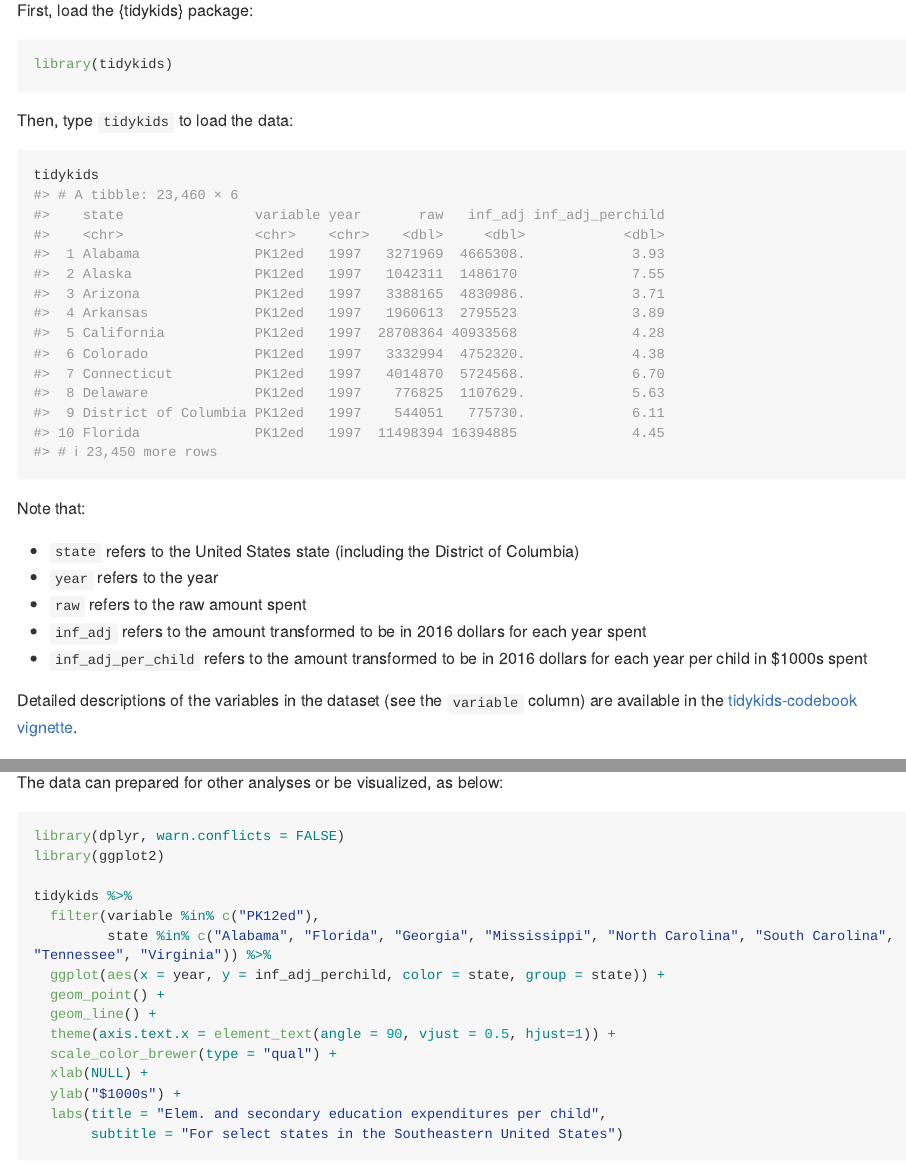
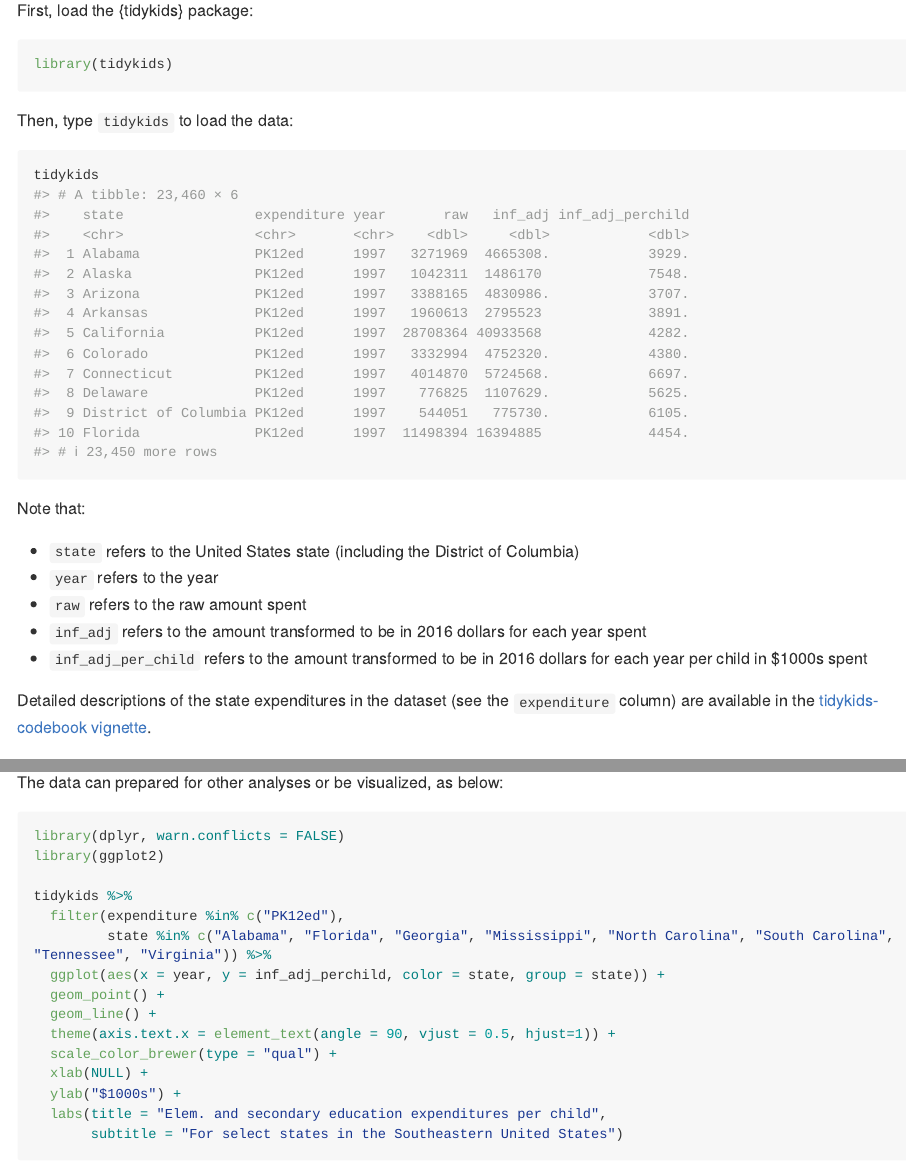
Before and after one commit to jrosen48/tidykids, an R Markdown document (README.Rmd): the page in a window 1100 px wide, from 460 px down, and a second part further down, joined at a grey line. The pictures show the output file README.md that the author committed with the source, drawn offline in the style of GitHub; long lines of code are wrapped.

Commit message:
Updated README

```diff
--- a/README.Rmd
+++ b/README.Rmd
@@ -49,7 +49,7 @@ Note that:
 - `inf_adj` refers to the amount transformed to be in 2016 dollars for each year spent
 - `inf_adj_per_child` refers to the amount transformed to be in 2016 dollars for each year per child in $1000s spent
 
-Detailed descriptions of the variables in the dataset (see the `variable` column) are available in the [tidykids-codebook vignette](articles/tidykids-codebook.html).
+Detailed descriptions of the state expenditures in the dataset (see the `expenditure` column) are available in the [tidykids-codebook vignette](https://jrosen48.github.io/tidykids/articles/tidykids-codebook.html).
 
 ## Example
 
@@ -60,7 +60,7 @@ library(dplyr, warn.conflicts = FALSE)
 library(ggplot2)
 
 tidykids %>%
-  filter(variable %in% c("PK12ed"),
+  filter(expenditure %in% c("PK12ed"),
          state %in% c("Alabama", "Florida", "Georgia", "Mississippi", "North Carolina", "South Carolina", "Tennessee", "Virginia")) %>%
   ggplot(aes(x = year, y = inf_adj_perchild, color = state, group = state)) +
   geom_point() +
```
Also changed, not shown: README.md, 1 other file.
